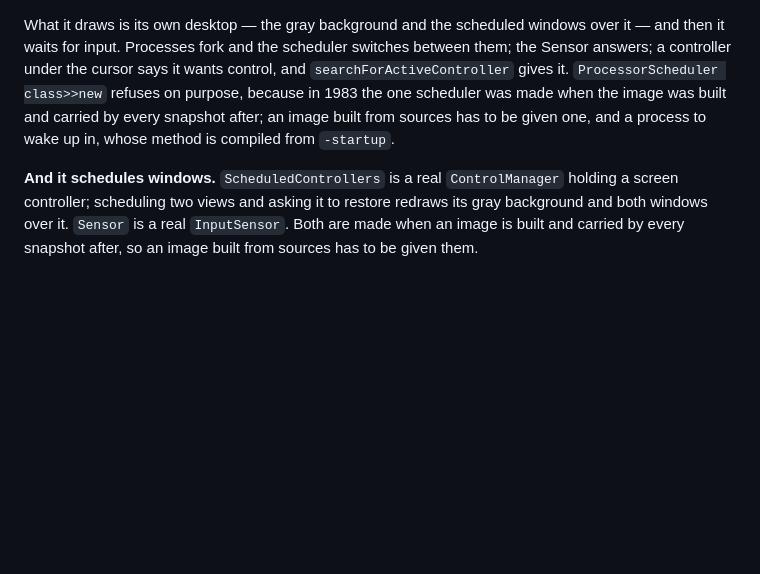
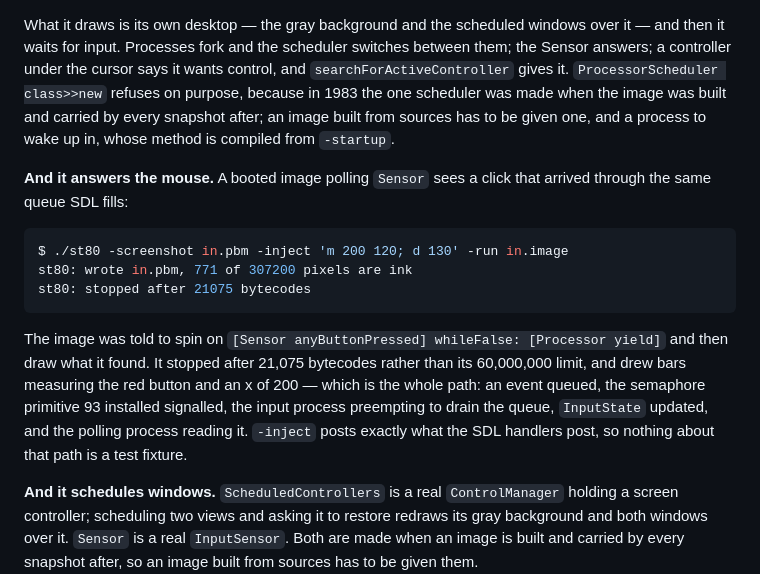
Before and after one commit to blakemcbride/Smalltalk-2026, a Markdown page: README.md, the part around the change. GitHub-like rendering; blank space fills up the shorter version.

Commit message:
The README shows the image answering the mouse
Co-Authored-By: Claude Opus 5 (1M context) <noreply@anthropic.com>

````diff
--- a/README.md
+++ b/README.md
@@ -246,6 +246,24 @@ in 1983 the one scheduler was made when the image was built and carried by
 every snapshot after; an image built from sources has to be given one, and a
 process to wake up in, whose method is compiled from `-startup`.
 
+**And it answers the mouse.** A booted image polling `Sensor` sees a click
+that arrived through the same queue SDL fills:
+
+```sh
+$ ./st80 -screenshot in.pbm -inject 'm 200 120; d 130' -run in.image
+st80: wrote in.pbm, 771 of 307200 pixels are ink
+st80: stopped after 21075 bytecodes
+```
+
+The image was told to spin on `[Sensor anyButtonPressed] whileFalse:
+[Processor yield]` and then draw what it found. It stopped after 21,075
+bytecodes rather than its 60,000,000 limit, and drew bars measuring the red
+button and an x of 200 — which is the whole path: an event queued, the
+semaphore primitive 93 installed signalled, the input process preempting to
+drain the queue, `InputState` updated, and the polling process reading it.
+`-inject` posts exactly what the SDL handlers post, so nothing about that path
+is a test fixture.
+
 **And it schedules windows.** `ScheduledControllers` is a real
 `ControlManager` holding a screen controller; scheduling two views and asking
 it to restore redraws its gray background and both windows over it. `Sensor`
````
